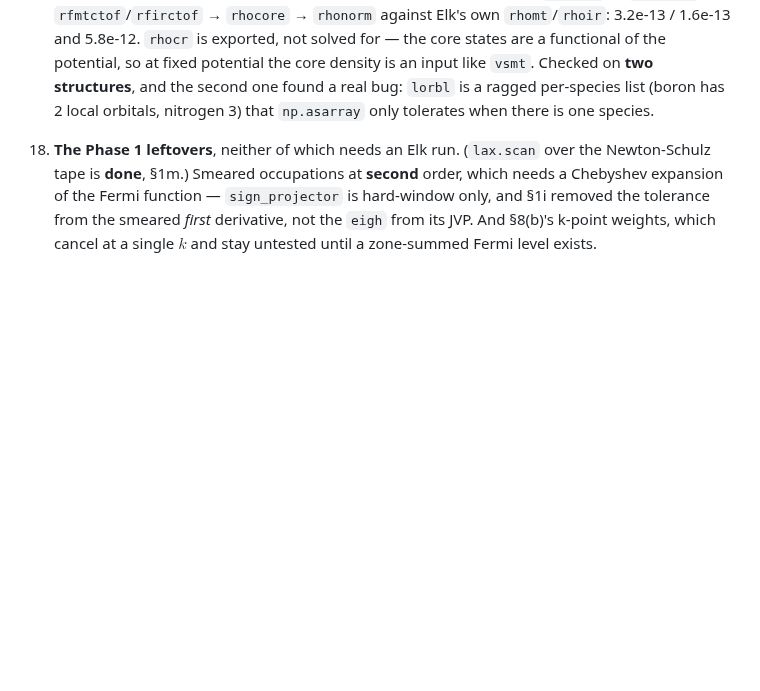
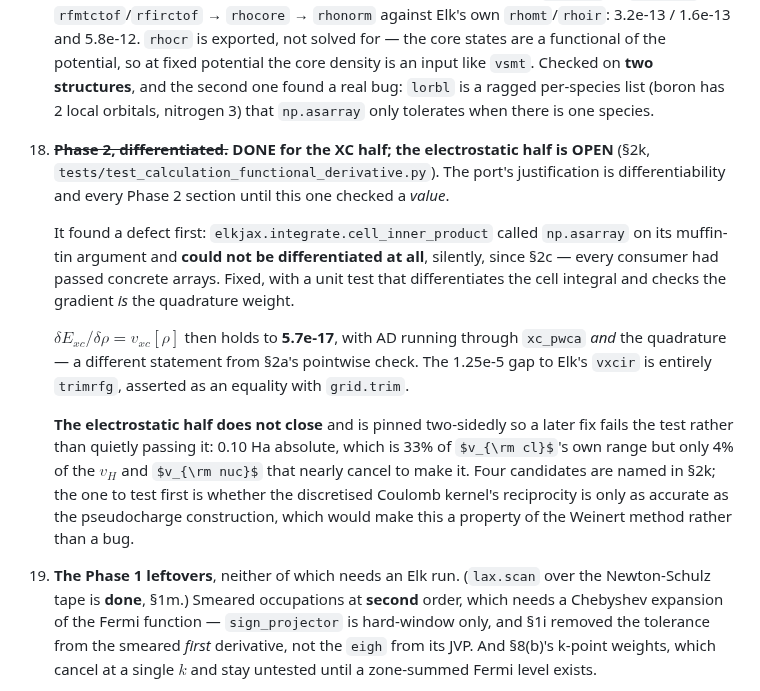
Before and after one commit to joselado/elkpy, a Markdown page: docs/continue_here.md, the part around the change. Rendered like a GitHub page; some formulas as TeX source; blank space fills up the shorter version.

Commit message:
Carry the differentiability result and its open half into the index
Co-Authored-By: Claude Opus 5 (1M context) <noreply@anthropic.com>
Claude-Session: https://claude.ai/code/session_01S9FnDoSxsr52QHhyZG5HVb

```diff
--- a/docs/continue_here.md
+++ b/docs/continue_here.md
@@ -667,7 +667,31 @@ named in item 12 need no Elk run and are the cheapest work available.
     is a ragged per-species list (boron has 2 local orbitals, nitrogen 3) that
     `np.asarray` only tolerates when there is one species.
 
-18. **The Phase 1 leftovers**, neither of which needs an Elk run. (`lax.scan` over the
+18. **~~Phase 2, differentiated.~~ DONE for the XC half; the electrostatic half
+    is OPEN** (§2k, `tests/test_calculation_functional_derivative.py`). The
+    port's justification is differentiability and every Phase 2 section until
+    this one checked a *value*.
+
+    It found a defect first: `elkjax.integrate.cell_inner_product` called
+    `np.asarray` on its muffin-tin argument and **could not be differentiated at
+    all**, silently, since §2c — every consumer had passed concrete arrays.
+    Fixed, with a unit test that differentiates the cell integral and checks the
+    gradient *is* the quadrature weight.
+
+    $\delta E_{xc}/\delta\rho=v_{xc}[\rho]$ then holds to **5.7e-17**, with AD
+    running through `xc_pwca` *and* the quadrature — a different statement from
+    §2a's pointwise check. The 1.25e-5 gap to Elk's `vxcir` is entirely
+    `trimrfg`, asserted as an equality with `grid.trim`.
+
+    **The electrostatic half does not close** and is pinned two-sidedly so a
+    later fix fails the test rather than quietly passing it: 0.10 Ha absolute,
+    which is 33% of $v_{\rm cl}$'s own range but only 4% of the $v_H$ and
+    $v_{\rm nuc}$ that nearly cancel to make it. Four candidates are named in
+    §2k; the one to test first is whether the discretised Coulomb kernel's
+    reciprocity is only as accurate as the pseudocharge construction, which
+    would make this a property of the Weinert method rather than a bug.
+
+19. **The Phase 1 leftovers**, neither of which needs an Elk run. (`lax.scan` over the
     Newton-Schulz tape is **done**, §1m.) Smeared occupations at **second**
     order, which needs a Chebyshev expansion of the Fermi function — `sign_projector`
     is hard-window only, and §1i removed the tolerance from the smeared *first*
```
Also changed, not shown: CLAUDE.md (+13 -1 lines).
